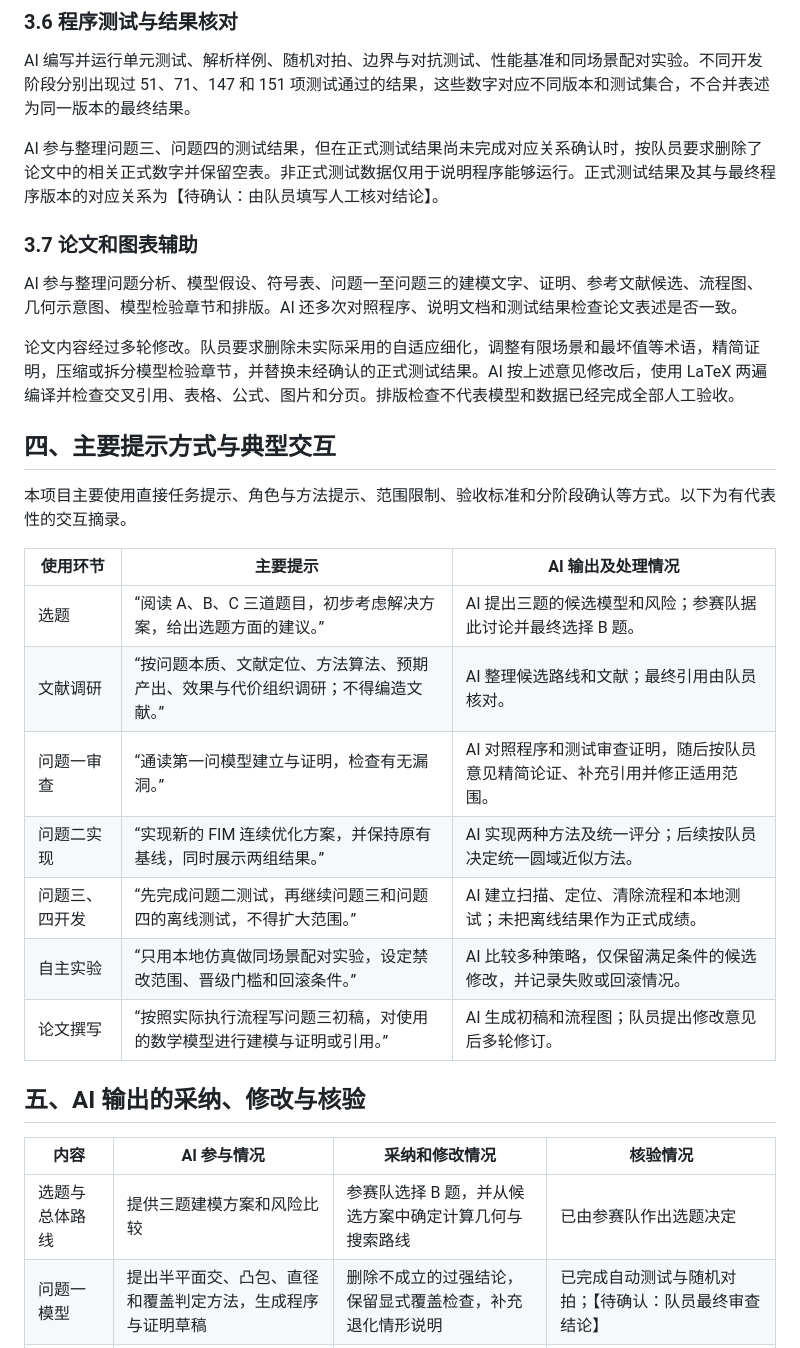
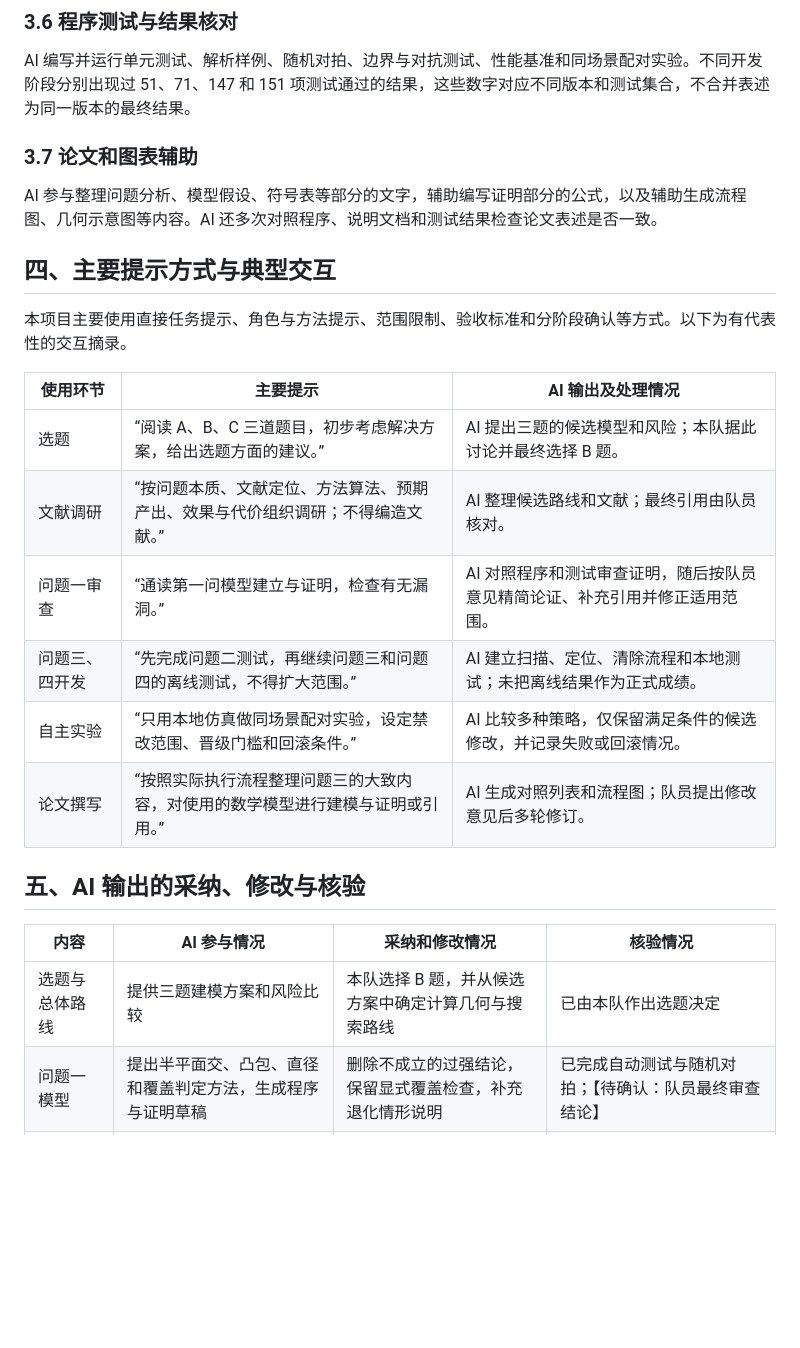
Before and after one commit to DREAMERhyh/CUMCM-2026, a Markdown page: paper/AI 工具使用详情.md, the part around one of its changes. GitHub-like rendering; blank space fills up the shorter version.

```diff
--- a/paper/AI 工具使用详情.md
+++ b/paper/AI 工具使用详情.md
@@ -53,13 +49,10 @@ AI 协助设计多频道扫描、补充定位、清除点选择和访问顺序
 
 AI 编写并运行单元测试、解析样例、随机对拍、边界与对抗测试、性能基准和同场景配对实验。不同开发阶段分别出现过 51、71、147 和 151 项测试通过的结果，这些数字对应不同版本和测试集合，不合并表述为同一版本的最终结果。
 
-AI 参与整理问题三、问题四的测试结果，但在正式测试结果尚未完成对应关系确认时，按队员要求删除了论文中的相关正式数字并保留空表。非正式测试数据仅用于说明程序能够运行。正式测试结果及其与最终程序版本的对应关系为【待确认：由队员填写人工核对结论】。
-
 ### 3.7 论文和图表辅助
 
-AI 参与整理问题分析、模型假设、符号表、问题一至问题三的建模文字、证明、参考文献候选、流程图、几何示意图、模型检验章节和排版。AI 还多次对照程序、说明文档和测试结果检查论文表述是否一致。
+AI 参与整理问题分析、模型假设、符号表等部分的文字，辅助编写证明部分的公式，以及辅助生成流程图、几何示意图等内容。AI 还多次对照程序、说明文档和测试结果检查论文表述是否一致。
 
-论文内容经过多轮修改。队员要求删除未实际采用的自适应细化，调整有限场景和最坏值等术语，精简证明，压缩或拆分模型检验章节，并替换未经确认的正式测试结果。AI 按上述意见修改后，使用 LaTeX 两遍编译并检查交叉引用、表格、公式、图片和分页。排版检查不代表模型和数据已经完成全部人工验收。
 
 ## 四、主要提示方式与典型交互
 
@@ -67,19 +60,18 @@ AI 参与整理问题分析、模型假设、符号表、问题一至问题三
 
 | 使用环节 | 主要提示 | AI 输出及处理情况 |
 |---|---|---|
-| 选题 | “阅读 A、B、C 三道题目，初步考虑解决方案，给出选题方面的建议。” | AI 提出三题的候选模型和风险；参赛队据此讨论并最终选择 B 题。 |
+| 选题 | “阅读 A、B、C 三道题目，初步考虑解决方案，给出选题方面的建议。” | AI 提出三题的候选模型和风险；本队据此讨论并最终选择 B 题。 |
 | 文献调研 | “按问题本质、文献定位、方法算法、预期产出、效果与代价组织调研；不得编造文献。” | AI 整理候选路线和文献；最终引用由队员核对。 |
 | 问题一审查 | “通读第一问模型建立与证明，检查有无漏洞。” | AI 对照程序和测试审查证明，随后按队员意见精简论证、补充引用并修正适用范围。 |
-| 问题二实现 | “实现新的 FIM 连续优化方案，并保持原有基线，同时展示两组结果。” | AI 实现两种方法及统一评分；后续按队员决定统一圆域近似方法。 |
 | 问题三、四开发 | “先完成问题二测试，再继续问题三和问题四的离线测试，不得扩大范围。” | AI 建立扫描、定位、清除流程和本地测试；未把离线结果作为正式成绩。 |
 | 自主实验 | “只用本地仿真做同场景配对实验，设定禁改范围、晋级门槛和回滚条件。” | AI 比较多种策略，仅保留满足条件的候选修改，并记录失败或回滚情况。 |
-| 论文撰写 | “按照实际执行流程写问题三初稿，对使用的数学模型进行建模与证明或引用。” | AI 生成初稿和流程图；队员提出修改意见后多轮修订。 |
+| 论文撰写 | “按照实际执行流程整理问题三的大致内容，对使用的数学模型进行建模与证明或引用。” | AI 生成对照列表和流程图；队员提出修改意见后多轮修订。 |
 
 ## 五、AI 输出的采纳、修改与核验
 
 | 内容 | AI 参与情况 | 采纳和修改情况 | 核验情况 |
 |---|---|---|---|
-| 选题与总体路线 | 提供三题建模方案和风险比较 | 参赛队选择 B 题，并从候选方案中确定计算几何与搜索路线 | 已由参赛队作出选题决定 |
+| 选题与总体路线 | 提供三题建模方案和风险比较 | 本队选择 B 题，并从候选方案中确定计算几何与搜索路线 | 已由本队作出选题决定 |
 | 问题一模型 | 提出半平面交、凸包、直径和覆盖判定方法，生成程序与证明草稿 | 删除不成立的过强结论，保留显式覆盖检查，补充退化情形说明 | 已完成自动测试与随机对拍；【待确认：队员最终审查结论】 |
 | 问题二模型 | 生成离散基线、连续 FIM 方案和比较程序 | 按队员决定删除局部自适应细化，统一为固定 24 边外切近似 | 已完成边界、随机、对抗及配对测试；【待确认：队员最终审查结论】 |
 | 问题三、四策略 | 生成扫描、定位、清除、路径排序和仿真测试程序 | 根据配对实验保留部分策略，舍弃或回滚未达门槛的策略 | 离线测试已执行；【待确认：正式模拟器结果及人工核验结论】 |
```
Also changed, not shown: other parts of paper/AI 工具使用详情.md (+9 -21 lines).
